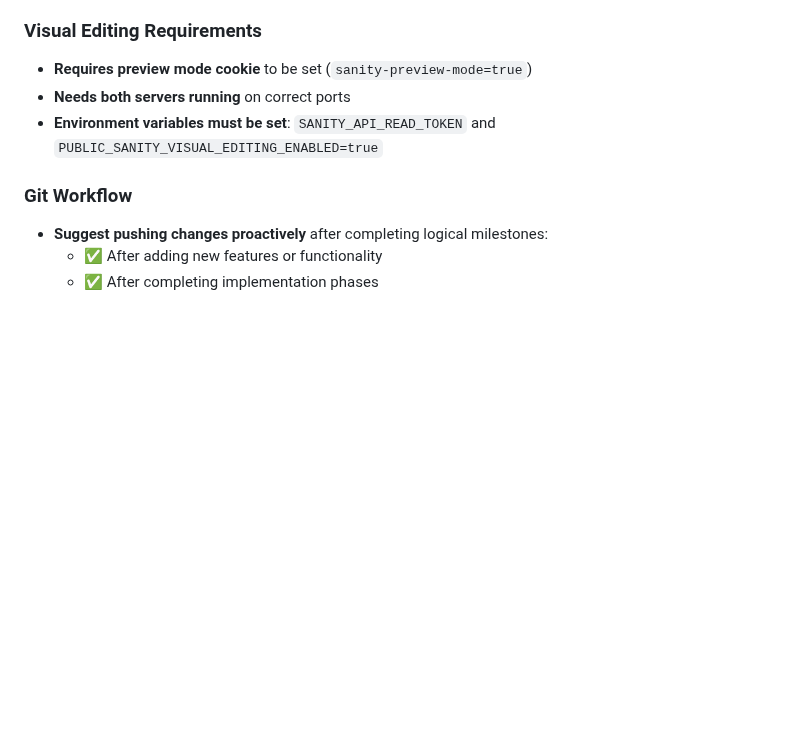
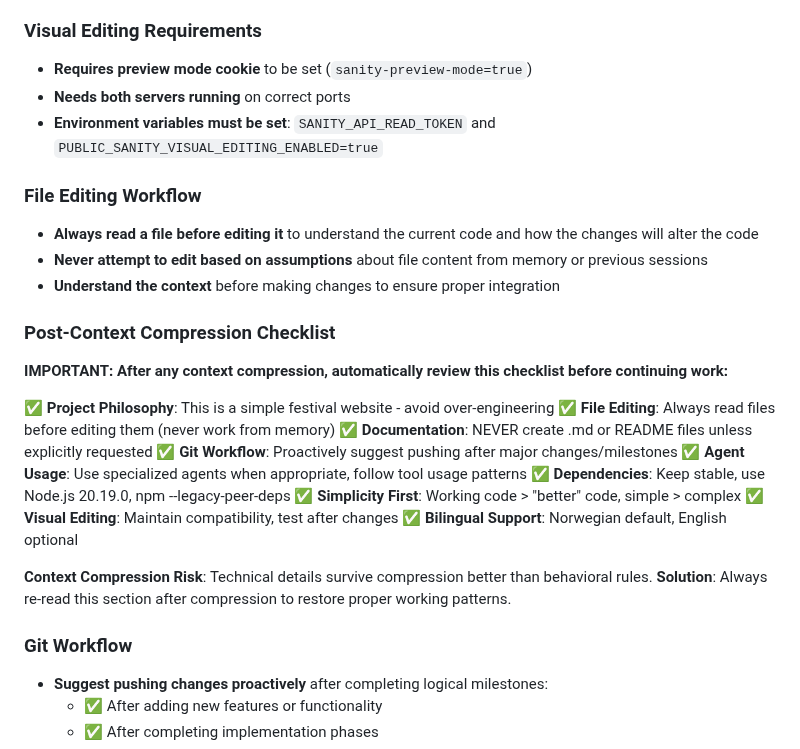
Before and after one commit to AMarlonG/Sanity-Astro, a Markdown page: PROJECT_RULES.md, the part around the change. GitHub-like rendering; blank space fills up the shorter version.

Commit message:
Add file editing workflow and post-context compression checklist to project rules
- Added File Editing Workflow requiring reading files before editing
- Created Post-Context Compression Checklist to preserve behavioral rules
- Ensures proper working patterns survive context compression
- Prevents reverting to default behaviors that violate project-specific rules

🤖 Generated with [Claude Code](https://claude.ai/code)

Co-Authored-By: Claude <noreply@anthropic.com>

```diff
--- a/PROJECT_RULES.md
+++ b/PROJECT_RULES.md
@@ -79,6 +79,27 @@ If the answer to #4 is "yes", then probably don't change it.
 - **Needs both servers running** on correct ports
 - **Environment variables must be set**: `SANITY_API_READ_TOKEN` and `PUBLIC_SANITY_VISUAL_EDITING_ENABLED=true`
 
+### File Editing Workflow
+- **Always read a file before editing it** to understand the current code and how the changes will alter the code
+- **Never attempt to edit based on assumptions** about file content from memory or previous sessions
+- **Understand the context** before making changes to ensure proper integration
+
+### Post-Context Compression Checklist
+**IMPORTANT: After any context compression, automatically review this checklist before continuing work:**
+
+✅ **Project Philosophy**: This is a simple festival website - avoid over-engineering
+✅ **File Editing**: Always read files before editing them (never work from memory)
+✅ **Documentation**: NEVER create .md or README files unless explicitly requested
+✅ **Git Workflow**: Proactively suggest pushing after major changes/milestones
+✅ **Agent Usage**: Use specialized agents when appropriate, follow tool usage patterns
+✅ **Dependencies**: Keep stable, use Node.js 20.19.0, npm --legacy-peer-deps
+✅ **Simplicity First**: Working code > "better" code, simple > complex
+✅ **Visual Editing**: Maintain compatibility, test after changes
+✅ **Bilingual Support**: Norwegian default, English optional
+
+**Context Compression Risk**: Technical details survive compression better than behavioral rules.
+**Solution**: Always re-read this section after compression to restore proper working patterns.
+
 ### Git Workflow
 - **Suggest pushing changes proactively** after completing logical milestones:
   - ✅ After adding new features or functionality
```
